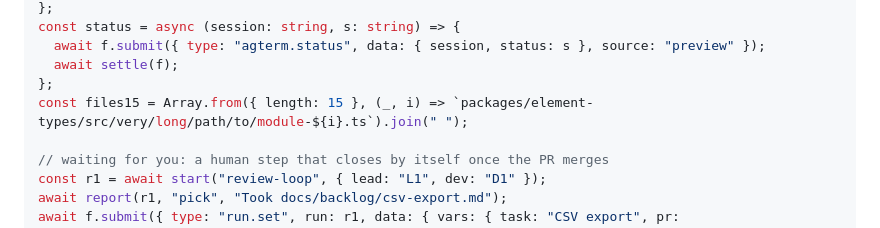
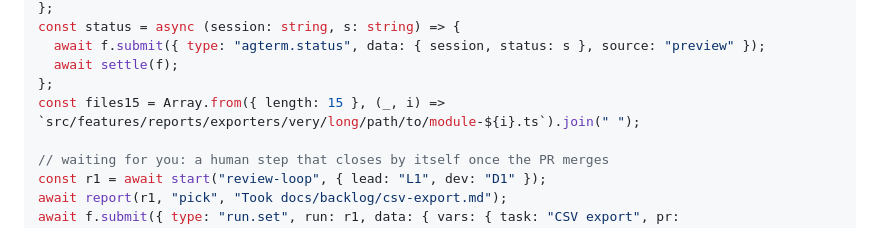
Before and after one commit to isachivka/agents-workflows, a Markdown page: docs/plans/2026-10-06-plain-ui.md, the part around the change. Drawn GitHub-style.

Commit message:
docs(plan): a neutral sample path in the UI preview
Co-Authored-By: Claude Opus 5.5 <noreply@anthropic.com>

```diff
--- a/docs/plans/2026-10-06-plain-ui.md
+++ b/docs/plans/2026-10-06-plain-ui.md
@@ -1016,7 +1016,7 @@ const status = async (session: string, s: string) => {
   await f.submit({ type: "agterm.status", data: { session, status: s }, source: "preview" });
   await settle(f);
 };
-const files15 = Array.from({ length: 15 }, (_, i) => `packages/element-types/src/very/long/path/to/module-${i}.ts`).join(" ");
+const files15 = Array.from({ length: 15 }, (_, i) => `src/features/reports/exporters/very/long/path/to/module-${i}.ts`).join(" ");
 
 // waiting for you: a human step that closes by itself once the PR merges
 const r1 = await start("review-loop", { lead: "L1", dev: "D1" });
```
